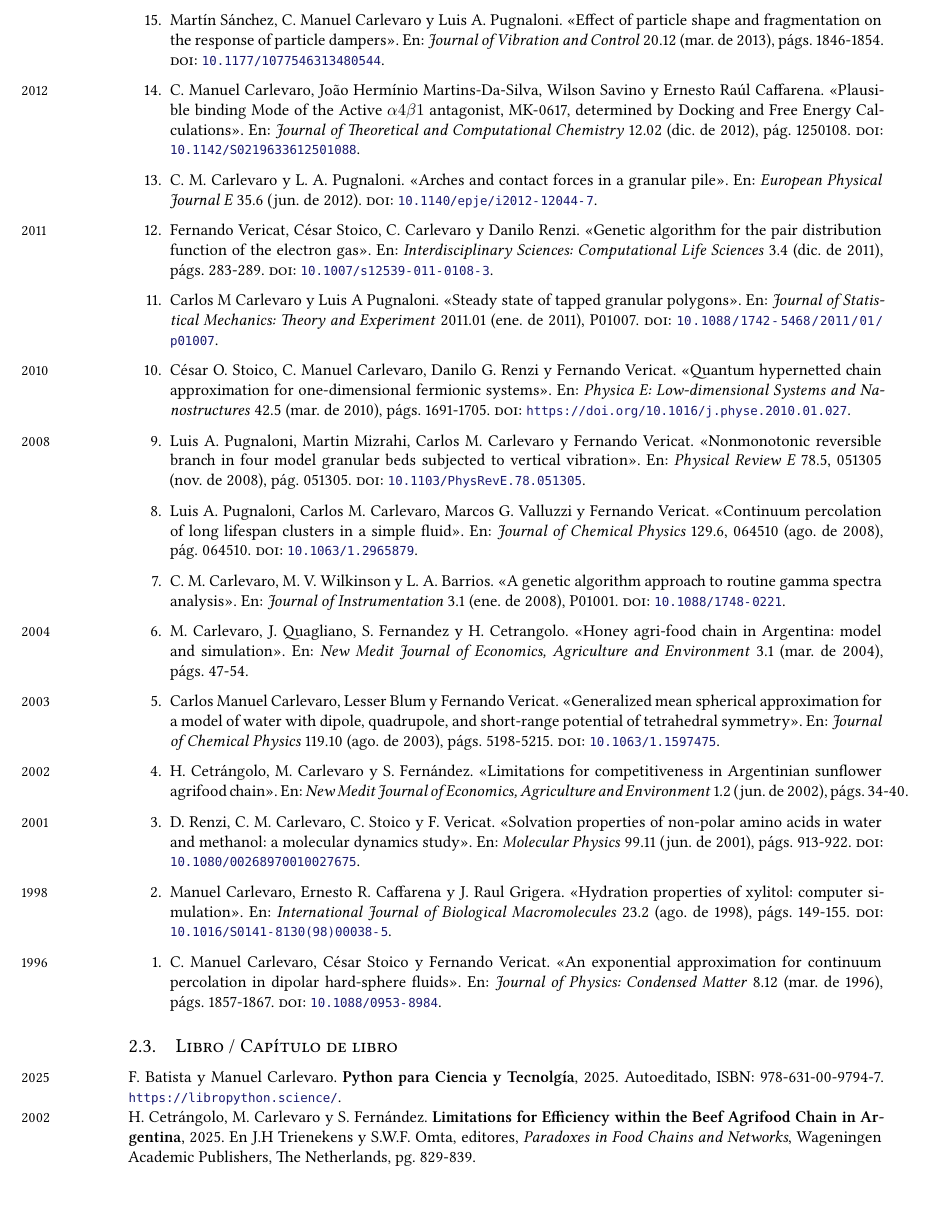
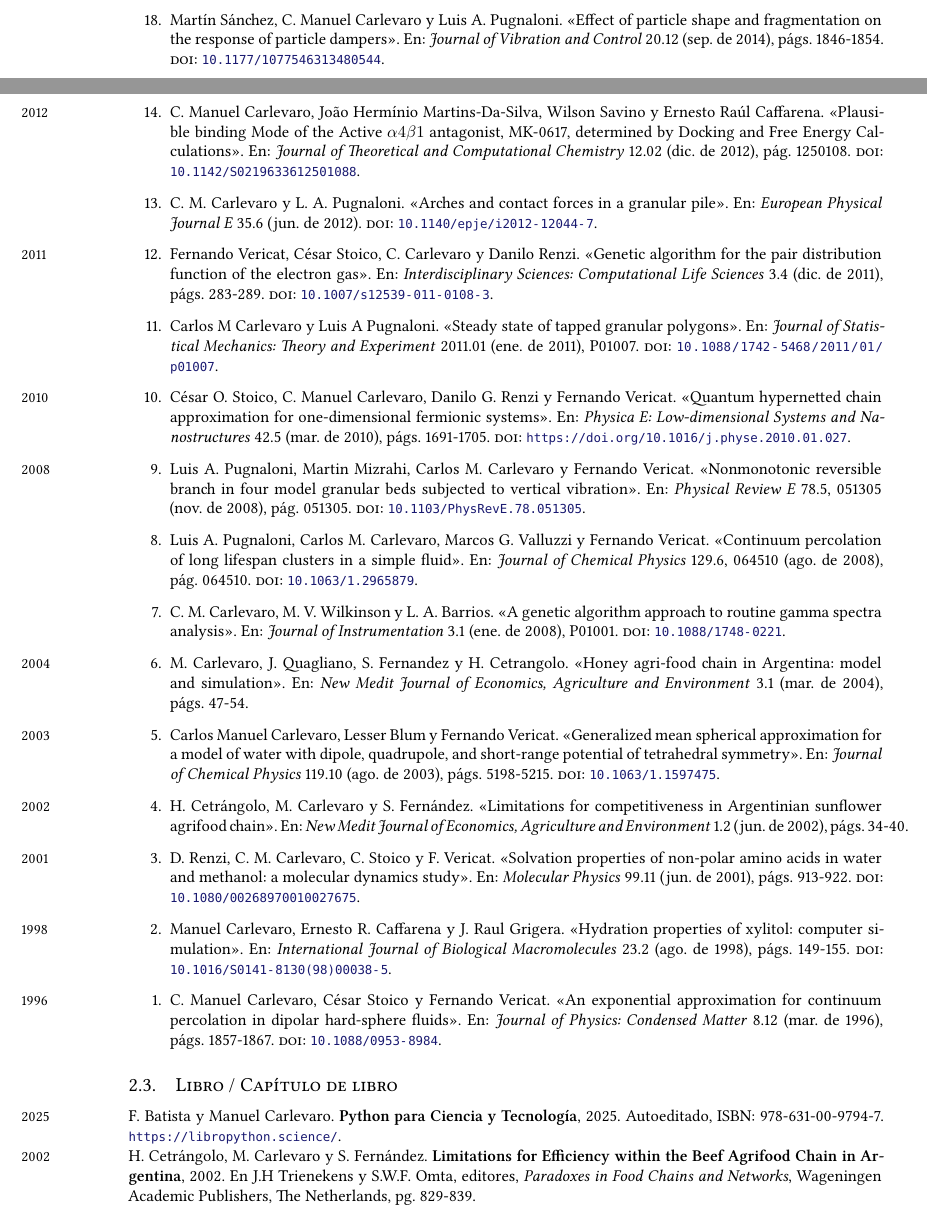
Before and after one commit to manuxch/cv, a LaTeX CV (MC-cv.tex, which reads publicaciones.bib, publicaciones.tex): part of page 5 of 14 before the commit and two parts of pages 4 and 5 of 14 after it, the two joined at a grey line, cut so that both start at the same text. Compiled offline with XeLaTeX.

Commit message:
Correcciones varias

```diff
--- a/publicaciones.bib
+++ b/publicaciones.bib
@@ -576,9 +576,9 @@
            particle dampers},
   url = "http://jvc.sagepub.com/content/20/12/1846.abstract",
   volume = "20",
-  year = "2013",
-  note = "Q1",
-  month = {03},
+  year = "2014",
+  note = "Q1",
+  month = {09},
 }
 
 @article{irastorza2013b,
--- a/publicaciones.tex
+++ b/publicaciones.tex
@@ -68,10 +68,10 @@ Tesis de Grado. Facultad de Ciencias Exactas, Ingeniería y Agrimensura, Univers
 	\item \fullcite{carlevaro2016}.
 	\item \marginnote{\small{2015}}\fullcite{goldberg2015}.
 	\item \marginnote{\small{2014}}\fullcite{irastorza2014}.
+	\item \fullcite{sanchez2013}.
 	\item \marginnote{\small{2013}}\fullcite{irastorza2013b}.
 	\item \fullcite{sanchez2013b}.
 	\item \fullcite{irastorza2013}.
-	\item \fullcite{sanchez2013}.
 	\item \marginnote{\small{2012}}\fullcite{carlevaro2012b}.
 	\item \fullcite{carlevaro2012}.
 	\item \marginnote{\small{2011}}\fullcite{vericat2011}.
@@ -91,9 +91,9 @@ Tesis de Grado. Facultad de Ciencias Exactas, Ingeniería y Agrimensura, Univers
 
 \subsection{Libro / Capítulo de libro}
 
-\years{2025} F. Batista y Manuel Carlevaro. \textbf{Python para Ciencia y Tecnolgía}, 2025. Autoeditado, ISBN:  978-631-00-9794-7. \url{https://libropython.science/}.
+\years{2025} F. Batista y Manuel Carlevaro. \textbf{Python para Ciencia y Tecnología}, 2025. Autoeditado, ISBN:  978-631-00-9794-7. \url{https://libropython.science/}.
 
-\years{2002} H. Cetrángolo, M. Carlevaro y S. Fernández. \textbf{Limitations for Efficiency within the Beef Agrifood Chain in Argentina}, 2025. En J.H Trienekens y S.W.F. Omta, editores,  \textit{Paradoxes in Food Chains and Networks}, Wageningen Academic Publishers, The Netherlands, pg. 829-839.
+\years{2002} H. Cetrángolo, M. Carlevaro y S. Fernández. \textbf{Limitations for Efficiency within the Beef Agrifood Chain in Argentina}, 2002. En J.H Trienekens y S.W.F. Omta, editores,  \textit{Paradoxes in Food Chains and Networks}, Wageningen Academic Publishers, The Netherlands, pg. 829-839.
 
 \subsection{Informes técnicos}
 \begin{etaremune}
```
Also changed, not shown: antecedentesProfesionales.tex (+1 -0 lines), other.tex (+1 -1 lines), publications.tex (+1 -1 lines), MC-cv.pdf.
